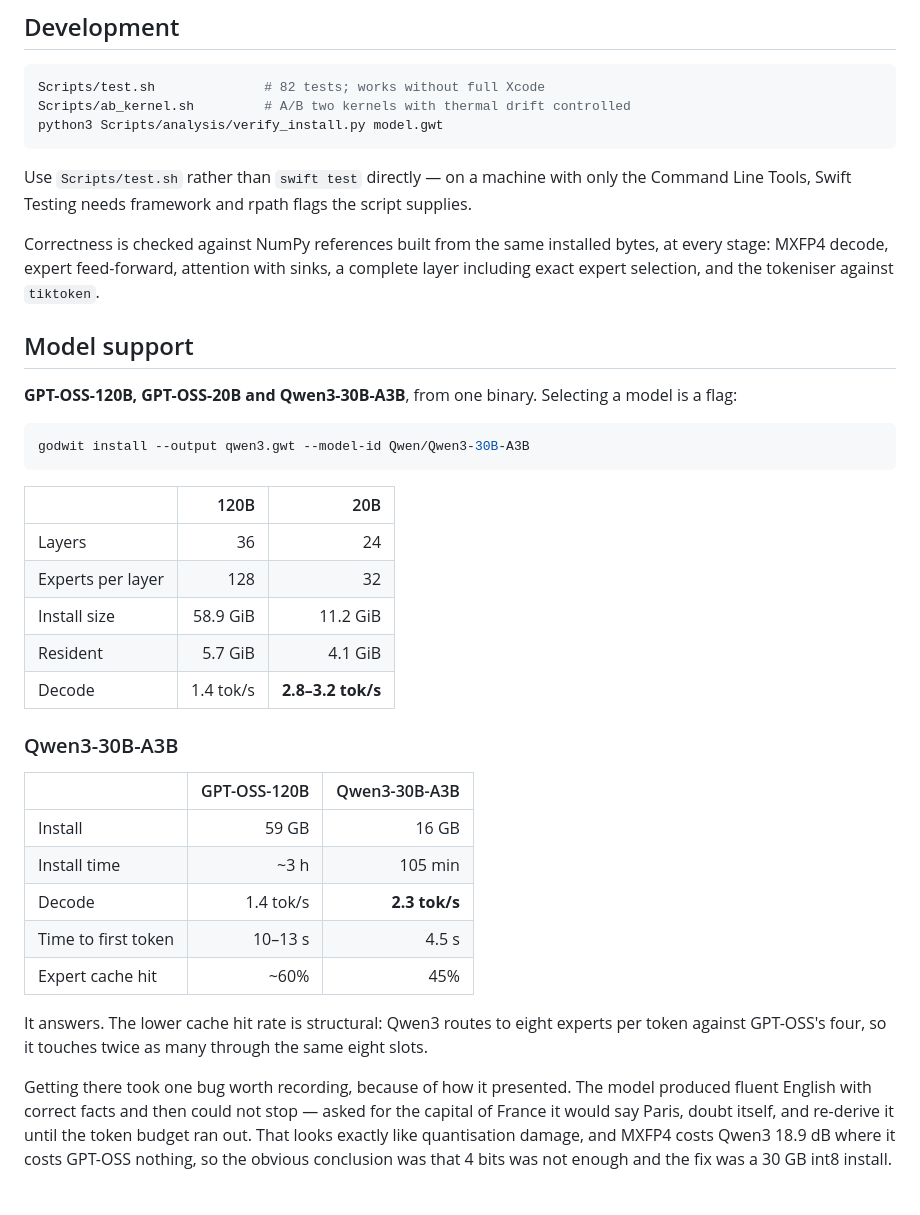
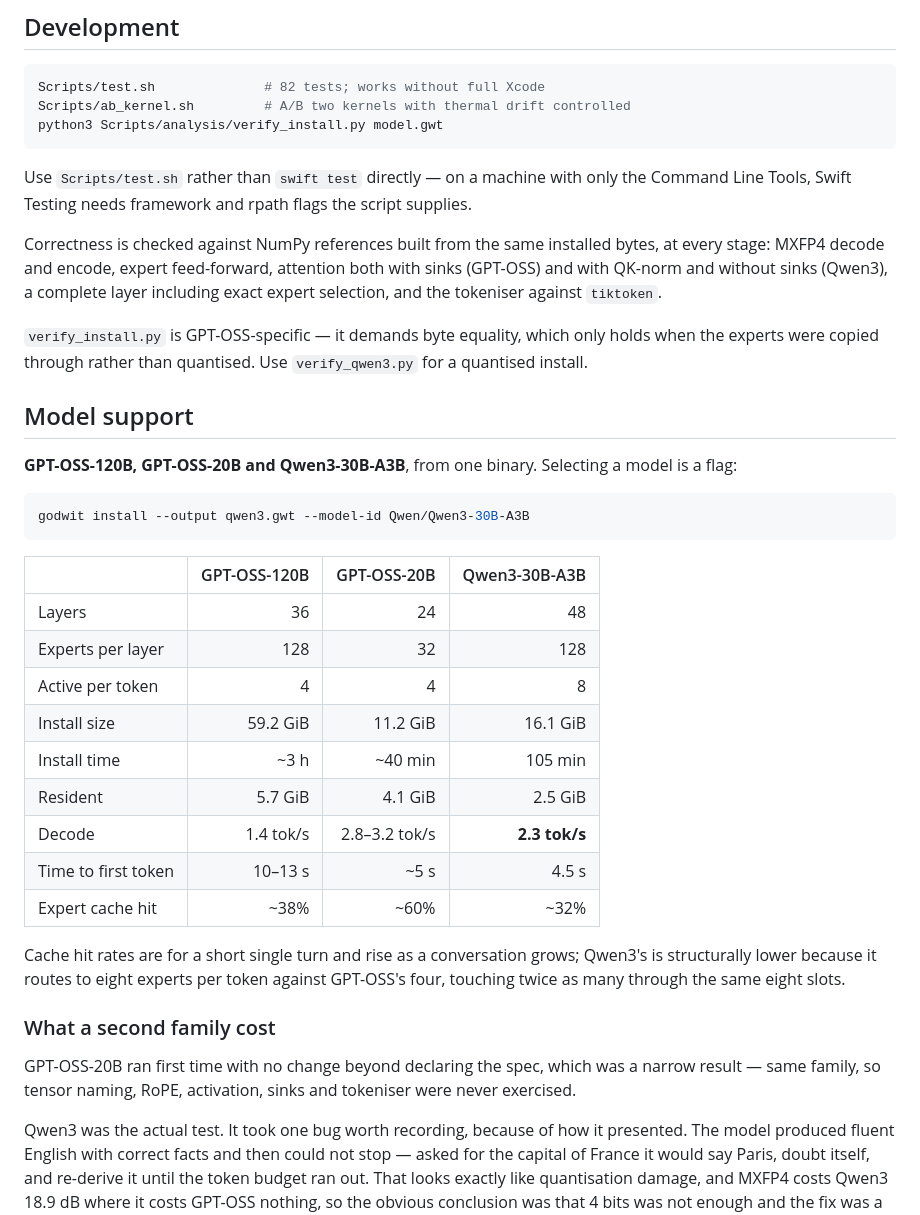
Before and after one commit to rayl15/Godwit, a Markdown page: README.md, the part around one of its changes. GitHub-like rendering; blank space fills up the shorter version.

Commit message:
Make the README true again
Audited every checkable claim against the code and the installed models rather
than re-reading the prose. Five things were wrong.

The expert-routing screenshot showed the 20B's 24x32 grid while the text beside
it described the 120B's 36x128 and "exactly 144 cells". They were retaken during
the colour rebrand with the wrong model loaded. All three screenshots are now the
120B again, and the grid in the image really does hold 4,608 cells with 144 lit.

The requirements said "~60 GB of free space", which is true only for the 120B —
Qwen3 needs 17 and the 20B 12. Someone with a 256 GB disk would have concluded
the project was out of reach.

The range map was advertised at "about 3 minutes". It is 3m44s on Qwen3's 48
layers now that each topic is probed twice, and longer on the 120B.

The correctness paragraph said attention is checked "with sinks", which is now
half the story: there is a second reference for Qwen3, without sinks and with
QK-norm. It also pointed at verify_install.py without saying that script demands
byte equality and therefore only works where experts were copied through rather
than quantised.

The badge advertised one model.

Also merged the two model tables into one, since a separate Qwen3 table invited
exactly the drift that produced the first four problems. Every figure in it is
read from the manifests: 59.2 / 11.2 / 16.1 GiB installed, 5.7 / 4.1 / 2.5 GiB
resident, top-4 / top-4 / top-8.

The colibrì comparison now says it is a claim about someone else's project and
may have aged, which is honest about a fact this repo cannot keep current.

````diff
--- a/README.md
+++ b/README.md
@@ -231,9 +236,13 @@ the Command Line Tools, Swift Testing needs framework and rpath flags the script
 supplies.
 
 Correctness is checked against NumPy references built from the same installed
-bytes, at every stage: MXFP4 decode, expert feed-forward, attention with sinks,
-a complete layer including exact expert selection, and the tokeniser against
-`tiktoken`.
+bytes, at every stage: MXFP4 decode and encode, expert feed-forward, attention
+both with sinks (GPT-OSS) and with QK-norm and without sinks (Qwen3), a complete
+layer including exact expert selection, and the tokeniser against `tiktoken`.
+
+`verify_install.py` is GPT-OSS-specific — it demands byte equality, which only
+holds when the experts were copied through rather than quantised. Use
+`verify_qwen3.py` for a quantised install.
 
 ## Model support
 
@@ -244,29 +253,29 @@ model is a flag:
 godwit install --output qwen3.gwt --model-id Qwen/Qwen3-30B-A3B
 ```
 
-| | 120B | 20B |
-| --- | ---: | ---: |
-| Layers | 36 | 24 |
-| Experts per layer | 128 | 32 |
-| Install size | 58.9 GiB | 11.2 GiB |
-| Resident | 5.7 GiB | 4.1 GiB |
-| Decode | 1.4 tok/s | **2.8–3.2 tok/s** |
+| | GPT-OSS-120B | GPT-OSS-20B | Qwen3-30B-A3B |
+| --- | ---: | ---: | ---: |
+| Layers | 36 | 24 | 48 |
+| Experts per layer | 128 | 32 | 128 |
+| Active per token | 4 | 4 | 8 |
+| Install size | 59.2 GiB | 11.2 GiB | 16.1 GiB |
+| Install time | ~3 h | ~40 min | 105 min |
+| Resident | 5.7 GiB | 4.1 GiB | 2.5 GiB |
+| Decode | 1.4 tok/s | 2.8–3.2 tok/s | **2.3 tok/s** |
+| Time to first token | 10–13 s | ~5 s | 4.5 s |
+| Expert cache hit | ~38% | ~60% | ~32% |
 
-### Qwen3-30B-A3B
+Cache hit rates are for a short single turn and rise as a conversation grows;
+Qwen3's is structurally lower because it routes to eight experts per token
+against GPT-OSS's four, touching twice as many through the same eight slots.
 
-| | GPT-OSS-120B | Qwen3-30B-A3B |
-| --- | ---: | ---: |
-| Install | 59 GB | 16 GB |
-| Install time | ~3 h | 105 min |
-| Decode | 1.4 tok/s | **2.3 tok/s** |
-| Time to first token | 10–13 s | 4.5 s |
-| Expert cache hit | ~60% | 45% |
+### What a second family cost
 
-It answers. The lower cache hit rate is structural: Qwen3 routes to eight
-experts per token against GPT-OSS's four, so it touches twice as many through
-the same eight slots.
+GPT-OSS-20B ran first time with no change beyond declaring the spec, which was a
+narrow result — same family, so tensor naming, RoPE, activation, sinks and
+tokeniser were never exercised.
 
-Getting there took one bug worth recording, because of how it presented. The
+Qwen3 was the actual test. It took one bug worth recording, because of how it presented. The
 model produced fluent English with correct facts and then could not stop —
 asked for the capital of France it would say Paris, doubt itself, and re-derive
 it until the token budget ran out. That looks exactly like quantisation damage,
````
Also changed, not shown: other parts of README.md (+11 -5 lines), docs/assets/chat.png, docs/assets/experts.png, docs/assets/range.png.
